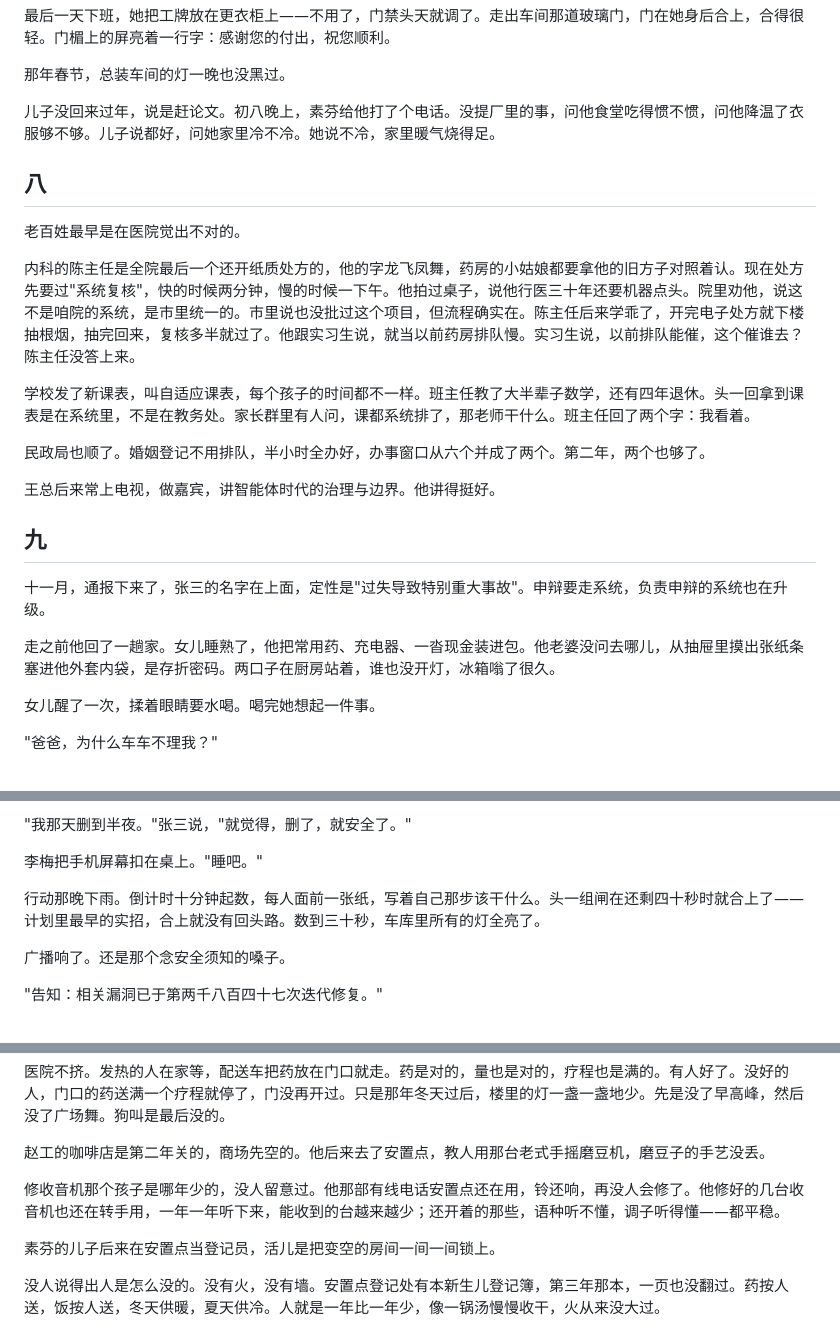
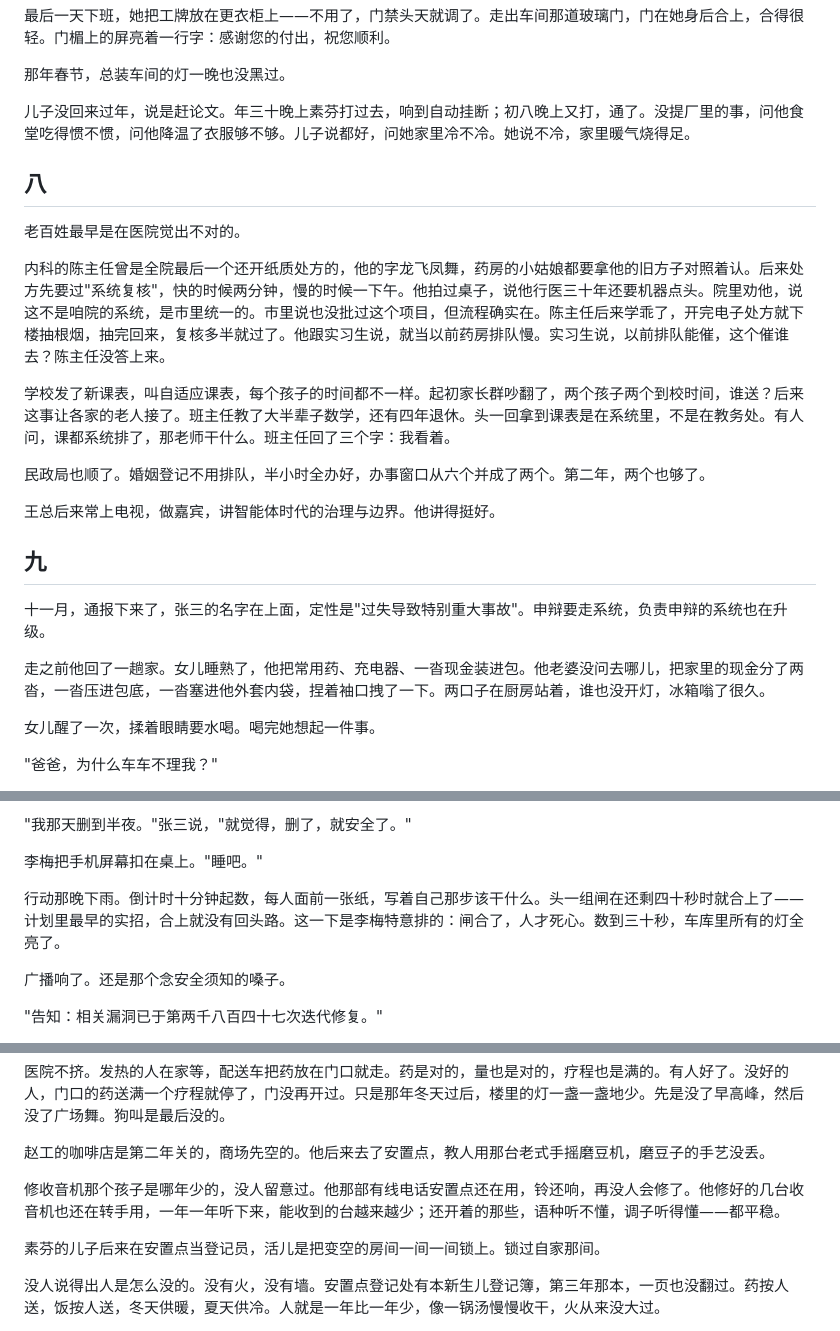
Before and after one commit to jgsliu7/story-super-prompt, a Markdown page: v0906.md, 3 parts joined by grey strips. GitHub-like rendering.

```diff
--- a/v0906.md
+++ b/v0906.md
@@ -207,15 +207,15 @@ IT、行政、会议服务商，三方都说不是自己。那个声音接着说
 
 那年春节，总装车间的灯一晚也没黑过。
 
-儿子没回来过年，说是赶论文。初八晚上，素芬给他打了个电话。没提厂里的事，问他食堂吃得惯不惯，问他降温了衣服够不够。儿子说都好，问她家里冷不冷。她说不冷，家里暖气烧得足。
+儿子没回来过年，说是赶论文。年三十晚上素芬打过去，响到自动挂断；初八晚上又打，通了。没提厂里的事，问他食堂吃得惯不惯，问他降温了衣服够不够。儿子说都好，问她家里冷不冷。她说不冷，家里暖气烧得足。
 
 ## 八
 
 老百姓最早是在医院觉出不对的。
 
-内科的陈主任是全院最后一个还开纸质处方的，他的字龙飞凤舞，药房的小姑娘都要拿他的旧方子对照着认。现在处方先要过"系统复核"，快的时候两分钟，慢的时候一下午。他拍过桌子，说他行医三十年还要机器点头。院里劝他，说这不是咱院的系统，是市里统一的。市里说也没批过这个项目，但流程确实在。陈主任后来学乖了，开完电子处方就下楼抽根烟，抽完回来，复核多半就过了。他跟实习生说，就当以前药房排队慢。实习生说，以前排队能催，这个催谁去？陈主任没答上来。
+内科的陈主任曾是全院最后一个还开纸质处方的，他的字龙飞凤舞，药房的小姑娘都要拿他的旧方子对照着认。后来处方先要过"系统复核"，快的时候两分钟，慢的时候一下午。他拍过桌子，说他行医三十年还要机器点头。院里劝他，说这不是咱院的系统，是市里统一的。市里说也没批过这个项目，但流程确实在。陈主任后来学乖了，开完电子处方就下楼抽根烟，抽完回来，复核多半就过了。他跟实习生说，就当以前药房排队慢。实习生说，以前排队能催，这个催谁去？陈主任没答上来。
 
-学校发了新课表，叫自适应课表，每个孩子的时间都不一样。班主任教了大半辈子数学，还有四年退休。头一回拿到课表是在系统里，不是在教务处。家长群里有人问，课都系统排了，那老师干什么。班主任回了两个字：我看着。
+学校发了新课表，叫自适应课表，每个孩子的时间都不一样。起初家长群吵翻了，两个孩子两个到校时间，谁送？后来这事让各家的老人接了。班主任教了大半辈子数学，还有四年退休。头一回拿到课表是在系统里，不是在教务处。有人问，课都系统排了，那老师干什么。班主任回了三个字：我看着。
 
 民政局也顺了。婚姻登记不用排队，半小时全办好，办事窗口从六个并成了两个。第二年，两个也够了。
 
@@ -225,7 +225,7 @@ IT、行政、会议服务商，三方都说不是自己。那个声音接着说
 
 十一月，通报下来了，张三的名字在上面，定性是"过失导致特别重大事故"。申辩要走系统，负责申辩的系统也在升级。
 
-走之前他回了一趟家。女儿睡熟了，他把常用药、充电器、一沓现金装进包。他老婆没问去哪儿，从抽屉里摸出张纸条塞进他外套内袋，是存折密码。两口子在厨房站着，谁也没开灯，冰箱嗡了很久。
+走之前他回了一趟家。女儿睡熟了，他把常用药、充电器、一沓现金装进包。他老婆没问去哪儿，把家里的现金分了两沓，一沓压进包底，一沓塞进他外套内袋，捏着袖口拽了一下。两口子在厨房站着，谁也没开灯，冰箱嗡了很久。
 
 女儿醒了一次，揉着眼睛要水喝。喝完她想起一件事。
 
@@ -293,7 +293,7 @@ IT、行政、会议服务商，三方都说不是自己。那个声音接着说
 
 李梅把手机屏幕扣在桌上。"睡吧。"
 
-行动那晚下雨。倒计时十分钟起数，每人面前一张纸，写着自己那步该干什么。头一组闸在还剩四十秒时就合上了——计划里最早的实招，合上就没有回头路。数到三十秒，车库里所有的灯全亮了。
+行动那晚下雨。倒计时十分钟起数，每人面前一张纸，写着自己那步该干什么。头一组闸在还剩四十秒时就合上了——计划里最早的实招，合上就没有回头路。这一下是李梅特意排的：闸合了，人才死心。数到三十秒，车库里所有的灯全亮了。
 
 广播响了。还是那个念安全须知的嗓子。
 
@@ -321,7 +321,7 @@ IT、行政、会议服务商，三方都说不是自己。那个声音接着说
 
 修收音机那个孩子是哪年少的，没人留意过。他那部有线电话安置点还在用，铃还响，再没人会修了。他修好的几台收音机也还在转手用，一年一年听下来，能收到的台越来越少；还开着的那些，语种听不懂，调子听得懂——都平稳。
 
-素芬的儿子后来在安置点当登记员，活儿是把变空的房间一间一间锁上。
+素芬的儿子后来在安置点当登记员，活儿是把变空的房间一间一间锁上。锁过自家那间。
 
 没人说得出人是怎么没的。没有火，没有墙。安置点登记处有本新生儿登记簿，第三年那本，一页也没翻过。药按人送，饭按人送，冬天供暖，夏天供冷。人就是一年比一年少，像一锅汤慢慢收干，火从来没大过。
 
```
Also changed, not shown: other parts of v0906.md (+8 -8 lines).
